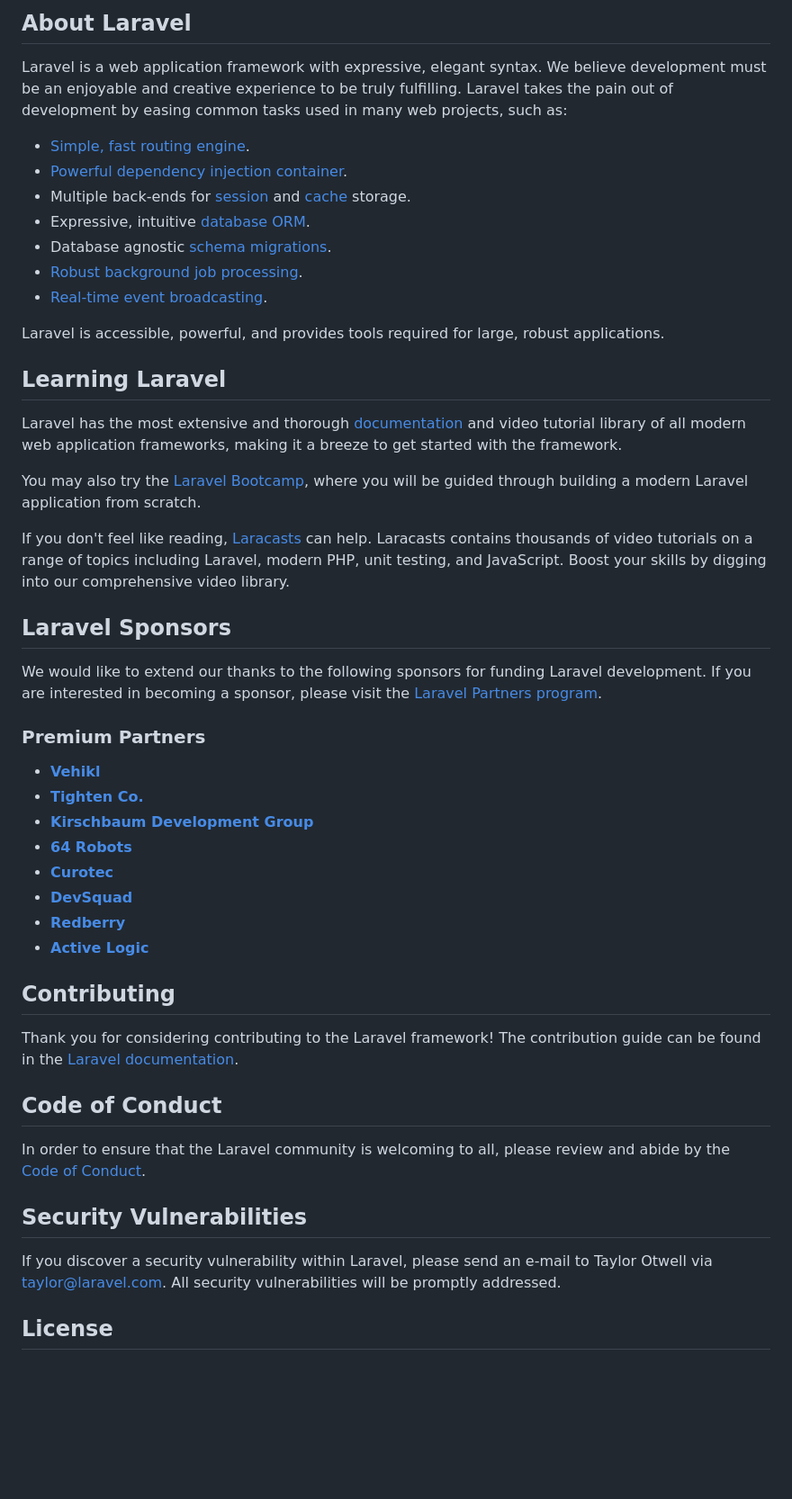
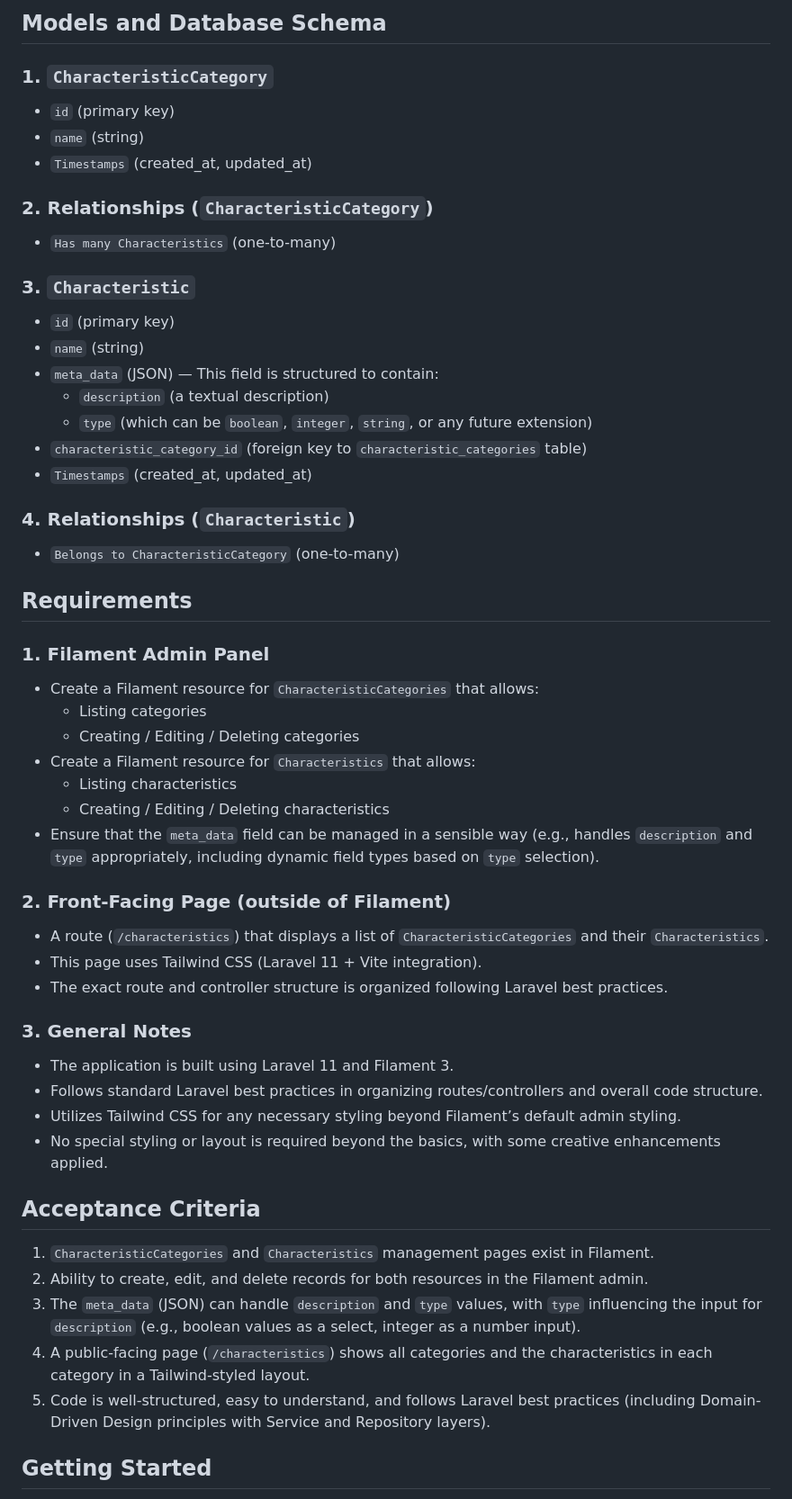
Before and after one commit to MatviyRoman/Admin-Panel, a Markdown page: README.md, the part around one of its changes. Shown at 90% size. GitHub-like rendering; blank space fills up the shorter version.

Commit message:
add initial README

```diff
--- a/README.md
+++ b/README.md
@@ -9,52 +4,62 @@
 
-## About Laravel
+## Models and Database Schema
 
-Laravel is a web application framework with expressive, elegant syntax. We believe development must be an enjoyable and creative experience to be truly fulfilling. Laravel takes the pain out of development by easing common tasks used in many web projects, such as:
+### 1. `CharacteristicCategory`
 
-- [Simple, fast routing engine](https://laravel.com/docs/routing).
-- [Powerful dependency injection container](https://laravel.com/docs/container).
-- Multiple back-ends for [session](https://laravel.com/docs/session) and [cache](https://laravel.com/docs/cache) storage.
-- Expressive, intuitive [database ORM](https://laravel.com/docs/eloquent).
-- Database agnostic [schema migrations](https://laravel.com/docs/migrations).
-- [Robust background job processing](https://laravel.com/docs/queues).
-- [Real-time event broadcasting](https://laravel.com/docs/broadcasting).
+- `id` (primary key)
+- `name` (string)
+- `Timestamps` (created_at, updated_at)
 
-Laravel is accessible, powerful, and provides tools required for large, robust applications.
+### 2. Relationships (`CharacteristicCategory`)
 
-## Learning Laravel
+- `Has many Characteristics` (one-to-many)
 
-Laravel has the most extensive and thorough [documentation](https://laravel.com/docs) and video tutorial library of all modern web application frameworks, making it a breeze to get started with the framework.
+### 3. `Characteristic`
 
-You may also try the [Laravel Bootcamp](https://bootcamp.laravel.com), where you will be guided through building a modern Laravel application from scratch.
+- `id` (primary key)
+- `name` (string)
+- `meta_data` (JSON) — This field is structured to contain:
+  - `description` (a textual description)
+  - `type` (which can be `boolean`, `integer`, `string`, or any future extension)
+- `characteristic_category_id` (foreign key to `characteristic_categories` table)
+- `Timestamps` (created_at, updated_at)
 
-If you don't feel like reading, [Laracasts](https://laracasts.com) can help. Laracasts contains thousands of video tutorials on a range of topics including Laravel, modern PHP, unit testing, and JavaScript. Boost your skills by digging into our comprehensive video library.
+### 4. Relationships (`Characteristic`)
 
-## Laravel Sponsors
+- `Belongs to CharacteristicCategory` (one-to-many)
 
-We would like to extend our thanks to the following sponsors for funding Laravel development. If you are interested in becoming a sponsor, please visit the [Laravel Partners program](https://partners.laravel.com).
+## Requirements
 
-### Premium Partners
+### 1. Filament Admin Panel
 
-- **[Vehikl](https://vehikl.com)**
-- **[Tighten Co.](https://tighten.co)**
-- **[Kirschbaum Development Group](https://kirschbaumdevelopment.com)**
-- **[64 Robots](https://64robots.com)**
-- **[Curotec](https://www.curotec.com/services/technologies/laravel)**
-- **[DevSquad](https://devsquad.com/hire-laravel-developers)**
-- **[Redberry](https://redberry.international/laravel-development)**
-- **[Active Logic](https://activelogic.com)**
+- Create a Filament resource for `CharacteristicCategories` that allows:
+  - Listing categories
+  - Creating / Editing / Deleting categories
+- Create a Filament resource for `Characteristics` that allows:
+  - Listing characteristics
+  - Creating / Editing / Deleting characteristics
+- Ensure that the `meta_data` field can be managed in a sensible way (e.g., handles `description` and `type` appropriately, including dynamic field types based on `type` selection).
 
-## Contributing
+### 2. Front-Facing Page (outside of Filament)
 
-Thank you for considering contributing to the Laravel framework! The contribution guide can be found in the [Laravel documentation](https://laravel.com/docs/contributions).
+- A route (`/characteristics`) that displays a list of `CharacteristicCategories` and their `Characteristics`.
+- This page uses Tailwind CSS (Laravel 11 + Vite integration).
+- The exact route and controller structure is organized following Laravel best practices.
 
-## Code of Conduct
+### 3. General Notes
 
-In order to ensure that the Laravel community is welcoming to all, please review and abide by the [Code of Conduct](https://laravel.com/docs/contributions#code-of-conduct).
+- The application is built using Laravel 11 and Filament 3.
+- Follows standard Laravel best practices in organizing routes/controllers and overall code structure.
+- Utilizes Tailwind CSS for any necessary styling beyond Filament’s default admin styling.
+- No special styling or layout is required beyond the basics, with some creative enhancements applied.
 
-## Security Vulnerabilities
+## Acceptance Criteria
 
-If you discover a security vulnerability within Laravel, please send an e-mail to Taylor Otwell via [taylor@laravel.com](mailto:taylor@laravel.com). All security vulnerabilities will be promptly addressed.
+1. `CharacteristicCategories` and `Characteristics` management pages exist in Filament.
+2. Ability to create, edit, and delete records for both resources in the Filament admin.
+3. The `meta_data` (JSON) can handle `description` and `type` values, with `type` influencing the input for `description` (e.g., boolean values as a select, integer as a number input).
+4. A public-facing page (`/characteristics`) shows all categories and the characteristics in each category in a Tailwind-styled layout.
+5. Code is well-structured, easy to understand, and follows Laravel best practices (including Domain-Driven Design principles with Service and Repository layers).
 
-## License
+## Getting Started
 
```
Also changed, not shown: other parts of README.md (+77 -8 lines).
